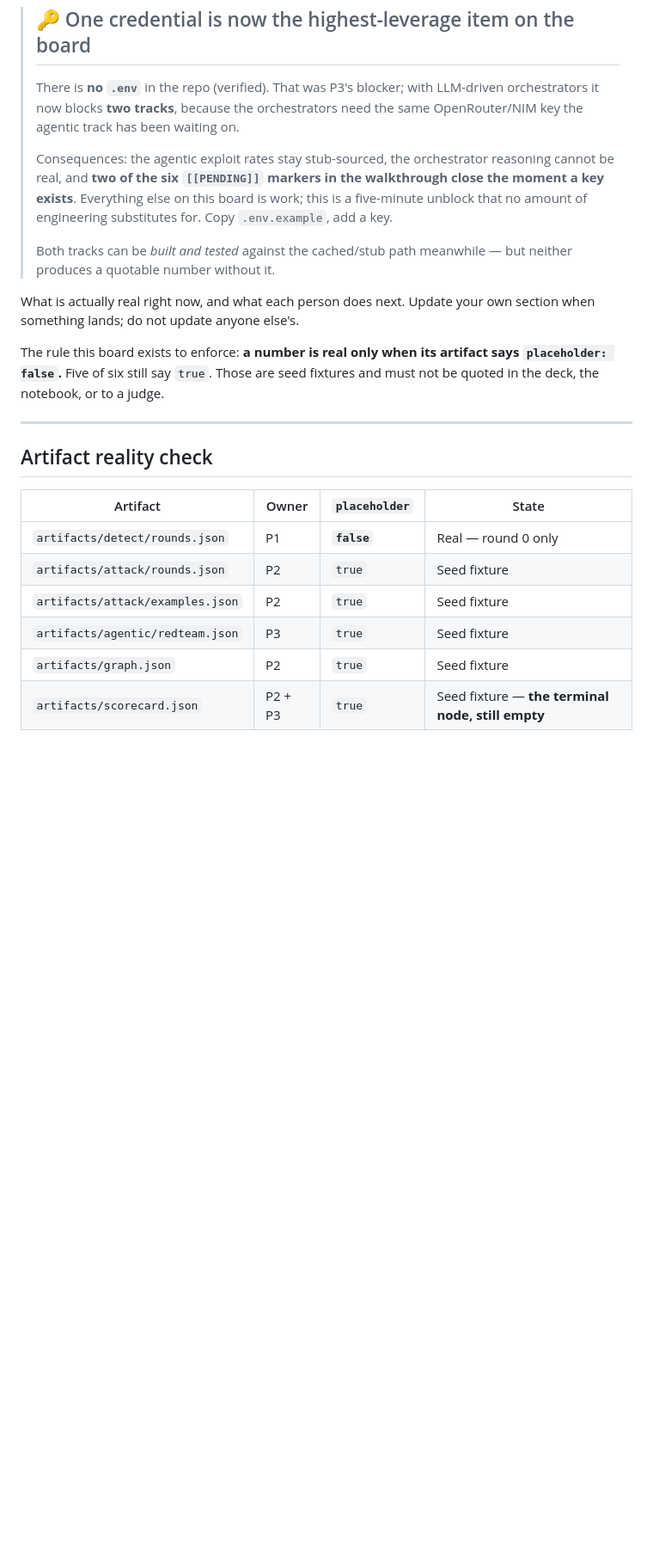
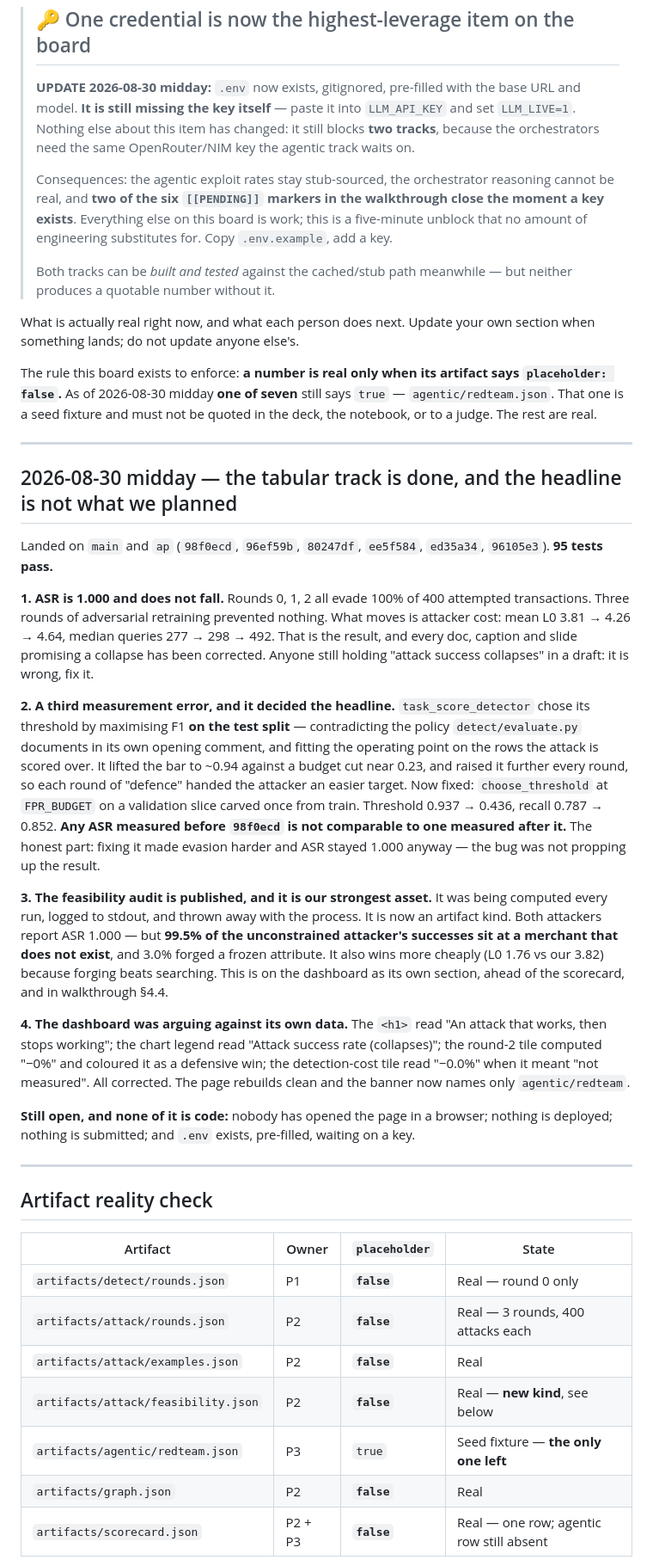
Before and after one commit to Aditya-Patil27/assay, a Markdown page: docs/team/STATUS.md, the part around one of its changes. Shown at 86% size. Drawn GitHub-style; blank space fills up the shorter version.

Commit message:
Bring the status board current: the tabular track is done and the headline changed
Six of seven artifacts are real now, not one of six. The board still said "no .env in the
repo", "five of six still say true", and "last verified at 70" -- all three false, and the
kind of stale line that reads exactly like a current one.

Adds a dated section at the top covering what a teammate needs before touching anything:
that ASR is 1.000 and does not fall, that any ASR measured before 98f0ecd is incomparable
because the threshold was being fitted on the test split, that the feasibility audit is now
published and is the strongest asset we have, and that the dashboard had been arguing
against its own data in four separate places.

Also records the one thing the board could not say before: the run reproduces byte-for-byte
on a second execution, with only created_at and git_sha moving.

The still-open list is deliberately last and deliberately short, because none of it is code:
nobody has opened the page in a browser, nothing is deployed, nothing is submitted.

```diff
--- a/docs/team/STATUS.md
+++ b/docs/team/STATUS.md
@@ -19,9 +19,10 @@
 
 > ## 🔑 One credential is now the highest-leverage item on the board
 >
-> There is **no `.env`** in the repo (verified). That was P3's blocker; with LLM-driven
-> orchestrators it now blocks **two tracks**, because the orchestrators need the same
-> OpenRouter/NIM key the agentic track has been waiting on.
+> **UPDATE 2026-08-30 midday:** `.env` now exists, gitignored, pre-filled with the base URL
+> and model. **It is still missing the key itself** — paste it into `LLM_API_KEY` and set
+> `LLM_LIVE=1`. Nothing else about this item has changed: it still blocks **two tracks**,
+> because the orchestrators need the same OpenRouter/NIM key the agentic track waits on.
 >
 > Consequences: the agentic exploit rates stay stub-sourced, the orchestrator reasoning
 > cannot be real, and **two of the six `[[PENDING]]` markers in the walkthrough close the
@@ -35,8 +36,48 @@ What is actually real right now, and what each person does next. Update your own
 when something lands; do not update anyone else's.
 
 The rule this board exists to enforce: **a number is real only when its artifact says
-`placeholder: false`.** Five of six still say `true`. Those are seed fixtures and must not
-be quoted in the deck, the notebook, or to a judge.
+`placeholder: false`.** As of 2026-08-30 midday **one of seven** still says `true` —
+`agentic/redteam.json`. That one is a seed fixture and must not be quoted in the deck, the
+notebook, or to a judge. The rest are real.
+
+---
+
+## 2026-08-30 midday — the tabular track is done, and the headline is not what we planned
+
+Landed on `main` and `ap` (`98f0ecd`, `96ef59b`, `80247df`, `ee5f584`, `ed35a34`, `96105e3`).
+**95 tests pass.**
+
+**1. ASR is 1.000 and does not fall.** Rounds 0, 1, 2 all evade 100% of 400 attempted
+transactions. Three rounds of adversarial retraining prevented nothing. What moves is
+attacker cost: mean L0 3.81 → 4.26 → 4.64, median queries 277 → 298 → 492. That is the
+result, and every doc, caption and slide promising a collapse has been corrected. Anyone
+still holding "attack success collapses" in a draft: it is wrong, fix it.
+
+**2. A third measurement error, and it decided the headline.** `task_score_detector` chose
+its threshold by maximising F1 **on the test split** — contradicting the policy
+`detect/evaluate.py` documents in its own opening comment, and fitting the operating point
+on the rows the attack is scored over. It lifted the bar to ~0.94 against a budget cut near
+0.23, and raised it further every round, so each round of "defence" handed the attacker an
+easier target. Now fixed: `choose_threshold` at `FPR_BUDGET` on a validation slice carved
+once from train. Threshold 0.937 → 0.436, recall 0.787 → 0.852. **Any ASR measured before
+`98f0ecd` is not comparable to one measured after it.** The honest part: fixing it made
+evasion harder and ASR stayed 1.000 anyway — the bug was not propping up the result.
+
+**3. The feasibility audit is published, and it is our strongest asset.** It was being
+computed every run, logged to stdout, and thrown away with the process. It is now an
+artifact kind. Both attackers report ASR 1.000 — but **99.5% of the unconstrained
+attacker's successes sit at a merchant that does not exist**, and 3.0% forged a frozen
+attribute. It also wins more cheaply (L0 1.76 vs our 3.82) because forging beats searching.
+This is on the dashboard as its own section, ahead of the scorecard, and in walkthrough §4.4.
+
+**4. The dashboard was arguing against its own data.** The `<h1>` read "An attack that
+works, then stops working"; the chart legend read "Attack success rate (collapses)"; the
+round-2 tile computed "−0%" and coloured it as a defensive win; the detection-cost tile read
+"−0.0%" when it meant "not measured". All corrected. The page rebuilds clean and the banner
+now names only `agentic/redteam`.
+
+**Still open, and none of it is code:** nobody has opened the page in a browser; nothing is
+deployed; nothing is submitted; and `.env` exists, pre-filled, waiting on a key.
 
 ---
 
@@ -45,9 +86,10 @@ be quoted in the deck, the notebook, or to a judge.
 | Artifact | Owner | `placeholder` | State |
 |---|---|---|---|
 | `artifacts/detect/rounds.json` | P1 | **`false`** | Real — round 0 only |
-| `artifacts/attack/rounds.json` | P2 | `true` | Seed fixture |
-| `artifacts/attack/examples.json` | P2 | `true` | Seed fixture |
-| `artifacts/agentic/redteam.json` | P3 | `true` | Seed fixture |
-| `artifacts/graph.json` | P2 | `true` | Seed fixture |
-| `artifacts/scorecard.json` | P2 + P3 | `true` | Seed fixture — **the terminal node, still empty** |
+| `artifacts/attack/rounds.json` | P2 | **`false`** | Real — 3 rounds, 400 attacks each |
+| `artifacts/attack/examples.json` | P2 | **`false`** | Real |
+| `artifacts/attack/feasibility.json` | P2 | **`false`** | Real — **new kind**, see below |
+| `artifacts/agentic/redteam.json` | P3 | `true` | Seed fixture — **the only one left** |
+| `artifacts/graph.json` | P2 | **`false`** | Real |
+| `artifacts/scorecard.json` | P2 + P3 | **`false`** | Real — one row; agentic row still absent |
 
```
Also changed, not shown: other parts of docs/team/STATUS.md (+5 -2 lines).
